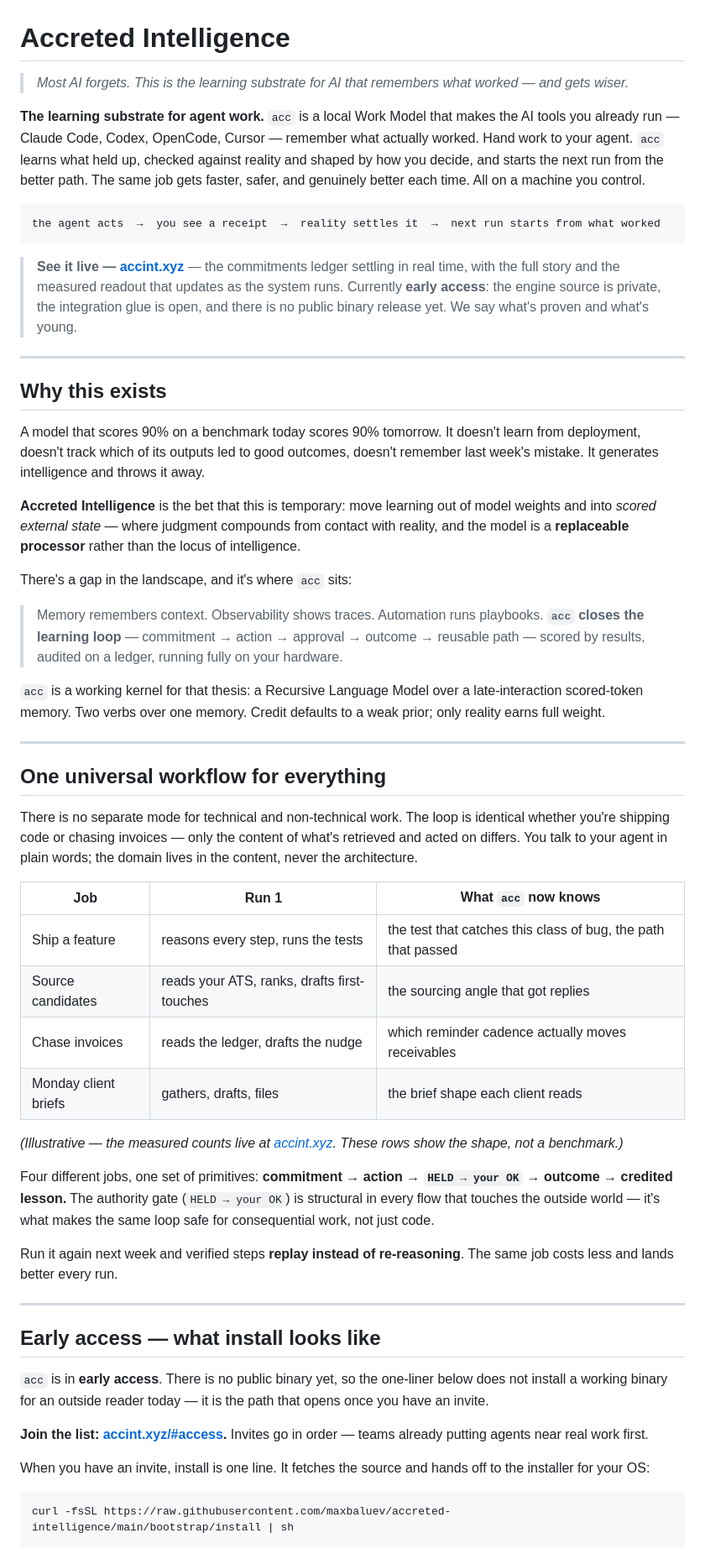
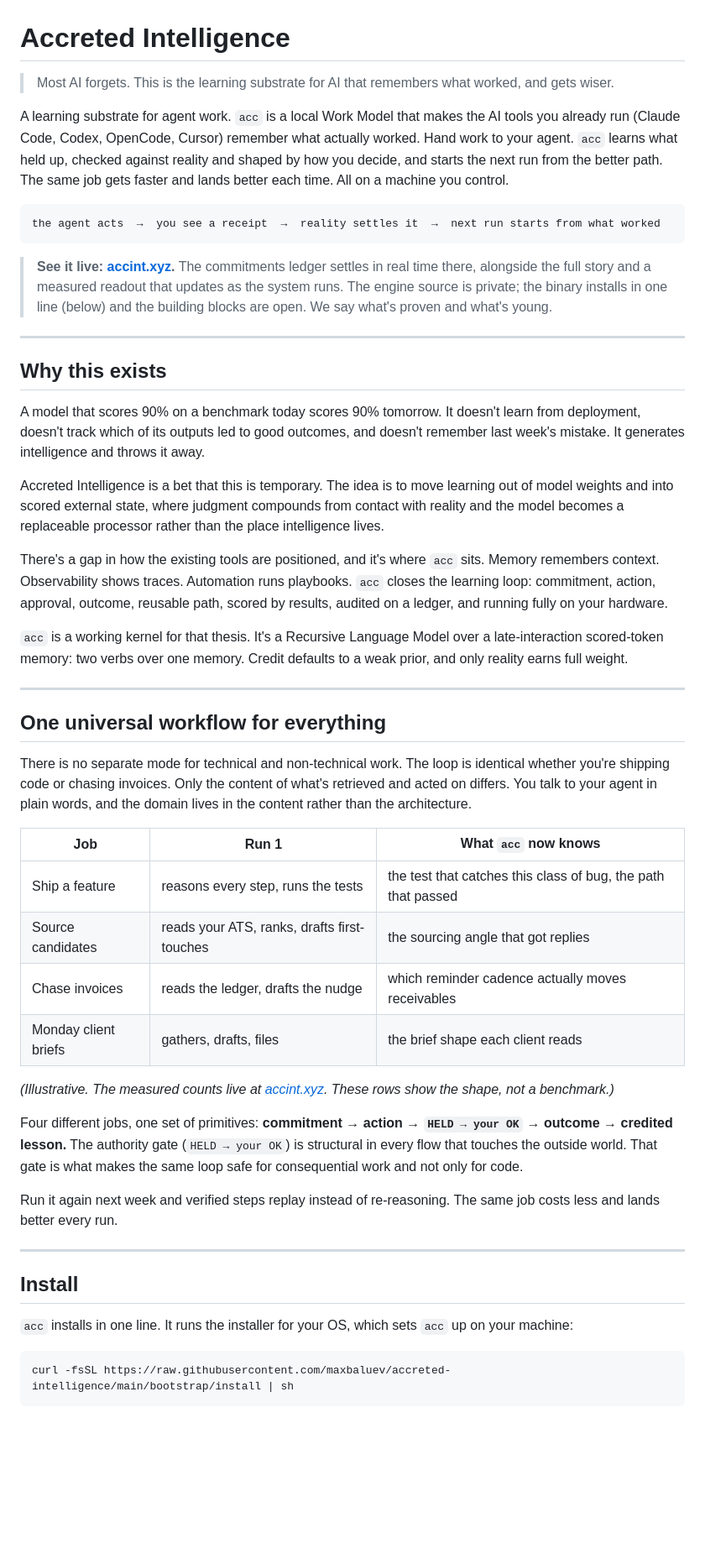
Before and after one commit to maxbaluev/accreted-intelligence, a Markdown page: README.md, the part around one of its changes. Shown at 84% size. Rendered like a GitHub page; blank space fills up the shorter version.

````diff
--- a/README.md
+++ b/README.md
@@ -1,34 +1,32 @@
 # Accreted Intelligence
 
-> *Most AI forgets. This is the learning substrate for AI that remembers what worked — and gets wiser.*
+> Most AI forgets. This is the learning substrate for AI that remembers what worked, and gets wiser.
 
-**The learning substrate for agent work.** `acc` is a local Work Model that makes the AI tools you already run — Claude Code, Codex, OpenCode, Cursor — remember what actually worked. Hand work to your agent. `acc` learns what held up, checked against reality and shaped by how you decide, and starts the next run from the better path. The same job gets faster, safer, and genuinely better each time. All on a machine you control.
+A learning substrate for agent work. `acc` is a local Work Model that makes the AI tools you already run (Claude Code, Codex, OpenCode, Cursor) remember what actually worked. Hand work to your agent. `acc` learns what held up, checked against reality and shaped by how you decide, and starts the next run from the better path. The same job gets faster and lands better each time. All on a machine you control.
 
 ```
 the agent acts  →  you see a receipt  →  reality settles it  →  next run starts from what worked
 ```
 
-> **See it live — [accint.xyz](https://accint.xyz)** — the commitments ledger settling in real time, with the full story and the measured readout that updates as the system runs. Currently **early access**: the engine source is private, the integration glue is open, and there is no public binary release yet. We say what's proven and what's young.
+> **See it live: [accint.xyz](https://accint.xyz).** The commitments ledger settles in real time there, alongside the full story and a measured readout that updates as the system runs. The engine source is private; the binary installs in one line (below) and the building blocks are open. We say what's proven and what's young.
 
 ---
 
 ## Why this exists
 
-A model that scores 90% on a benchmark today scores 90% tomorrow. It doesn't learn from deployment, doesn't track which of its outputs led to good outcomes, doesn't remember last week's mistake. It generates intelligence and throws it away.
+A model that scores 90% on a benchmark today scores 90% tomorrow. It doesn't learn from deployment, doesn't track which of its outputs led to good outcomes, and doesn't remember last week's mistake. It generates intelligence and throws it away.
 
-**Accreted Intelligence** is the bet that this is temporary: move learning out of model weights and into *scored external state* — where judgment compounds from contact with reality, and the model is a **replaceable processor** rather than the locus of intelligence.
+Accreted Intelligence is a bet that this is temporary. The idea is to move learning out of model weights and into scored external state, where judgment compounds from contact with reality and the model becomes a replaceable processor rather than the place intelligence lives.
 
-There's a gap in the landscape, and it's where `acc` sits:
+There's a gap in how the existing tools are positioned, and it's where `acc` sits. Memory remembers context. Observability shows traces. Automation runs playbooks. `acc` closes the learning loop: commitment, action, approval, outcome, reusable path, scored by results, audited on a ledger, and running fully on your hardware.
 
-> Memory remembers context. Observability shows traces. Automation runs playbooks. **`acc` closes the learning loop** — commitment → action → approval → outcome → reusable path — scored by results, audited on a ledger, running fully on your hardware.
-
-`acc` is a working kernel for that thesis: a Recursive Language Model over a late-interaction scored-token memory. Two verbs over one memory. Credit defaults to a weak prior; only reality earns full weight.
+`acc` is a working kernel for that thesis. It's a Recursive Language Model over a late-interaction scored-token memory: two verbs over one memory. Credit defaults to a weak prior, and only reality earns full weight.
 
 ---
 
 ## One universal workflow for everything
 
-There is no separate mode for technical and non-technical work. The loop is identical whether you're shipping code or chasing invoices — only the content of what's retrieved and acted on differs. You talk to your agent in plain words; the domain lives in the content, never the architecture.
+There is no separate mode for technical and non-technical work. The loop is identical whether you're shipping code or chasing invoices. Only the content of what's retrieved and acted on differs. You talk to your agent in plain words, and the domain lives in the content rather than the architecture.
 
 | Job | Run 1 | What `acc` now knows |
 |---|---|---|
@@ -37,21 +35,17 @@ There is no separate mode for technical and non-technical work. The loop is iden
 | Chase invoices | reads the ledger, drafts the nudge | which reminder cadence actually moves receivables |
 | Monday client briefs | gathers, drafts, files | the brief shape each client reads |
 
-*(Illustrative — the measured counts live at [accint.xyz](https://accint.xyz). These rows show the shape, not a benchmark.)*
+*(Illustrative. The measured counts live at [accint.xyz](https://accint.xyz). These rows show the shape, not a benchmark.)*
 
-Four different jobs, one set of primitives: **commitment → action → `HELD → your OK` → outcome → credited lesson.** The authority gate (`HELD → your OK`) is structural in every flow that touches the outside world — it's what makes the same loop safe for consequential work, not just code.
+Four different jobs, one set of primitives: **commitment → action → `HELD → your OK` → outcome → credited lesson.** The authority gate (`HELD → your OK`) is structural in every flow that touches the outside world. That gate is what makes the same loop safe for consequential work and not only for code.
 
-Run it again next week and verified steps **replay instead of re-reasoning**. The same job costs less and lands better every run.
+Run it again next week and verified steps replay instead of re-reasoning. The same job costs less and lands better every run.
 
 ---
 
-## Early access — what install looks like
+## Install
 
-`acc` is in **early access**. There is no public binary yet, so the one-liner below does not install a working binary for an outside reader today — it is the path that opens once you have an invite.
-
-**Join the list: [accint.xyz/#access](https://accint.xyz/#access).** Invites go in order — teams already putting agents near real work first.
-
-When you have an invite, install is one line. It fetches the source and hands off to the installer for your OS:
+`acc` installs in one line. It runs the installer for your OS, which sets `acc` up on your machine:
 
 ```bash
 curl -fsSL https://raw.githubusercontent.com/maxbaluev/accreted-intelligence/main/bootstrap/install | sh
````
Also changed, not shown: other parts of README.md (+34 -34 lines), docs/reference/architecture-overview.md (+21 -25 lines), docs/reference/whitepaper.md (+24 -26 lines).
